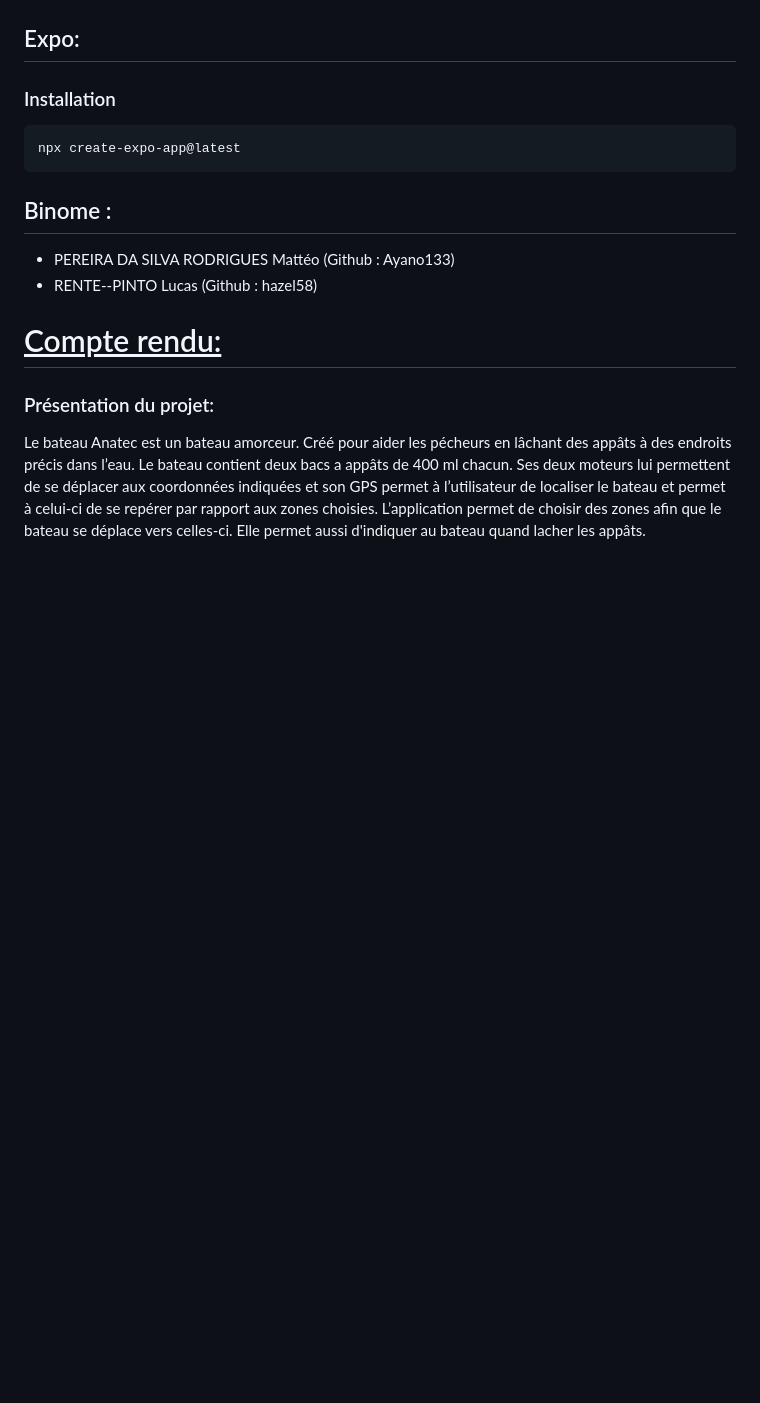
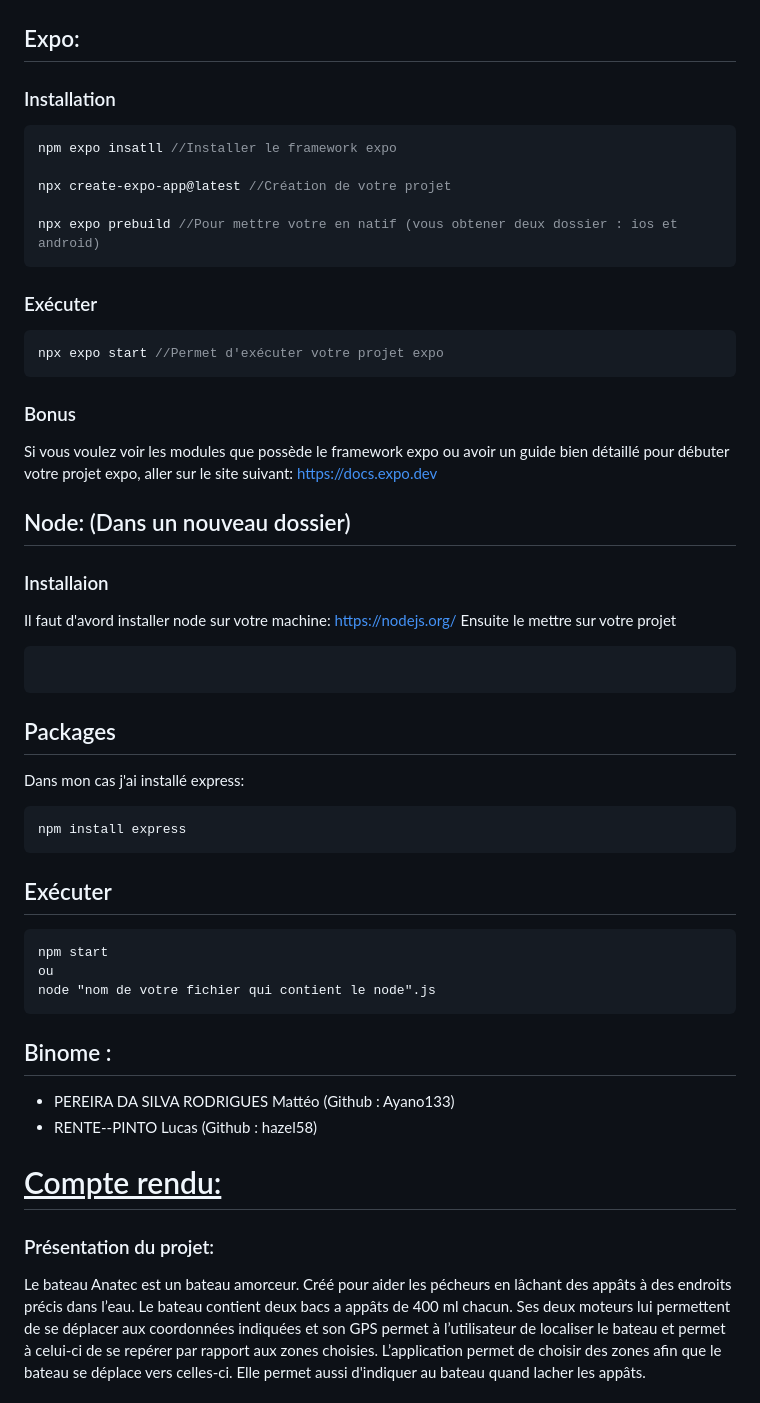
Before and after one commit to Ayano133/bateau-ANATEC, a Markdown page: README.md, the part around the change. GitHub-like rendering; blank space fills up the shorter version.

````diff
--- a/README.md
+++ b/README.md
@@ -3,10 +3,37 @@
 ## Expo:
 ### Installation
 ```typescript
-npx create-expo-app@latest
+npm expo insatll //Installer le framework expo
+
+npx create-expo-app@latest //Création de votre projet
+
+npx expo prebuild //Pour mettre votre en natif (vous obtener deux dossier : ios et android)
 ```
+### Exécuter
+```typescript
+npx expo start //Permet d'exécuter votre projet expo
+```
+### Bonus
+Si vous voulez voir les modules que possède le framework expo ou avoir un guide bien détaillé pour débuter votre projet expo, aller sur le site suivant: https://docs.expo.dev
 
+## Node: (Dans un nouveau dossier)
+### Installaion
+Il faut d'avord installer node sur votre machine: https://nodejs.org/
+Ensuite le mettre sur votre projet
+```typescript
 
+```
+## Packages
+Dans mon cas j'ai installé express:
+```typsript
+npm install express
+```
+## Exécuter
+```typesript
+npm start
+ou
+node "nom de votre fichier qui contient le node".js
+```
 
 ## Binome :
 
````
